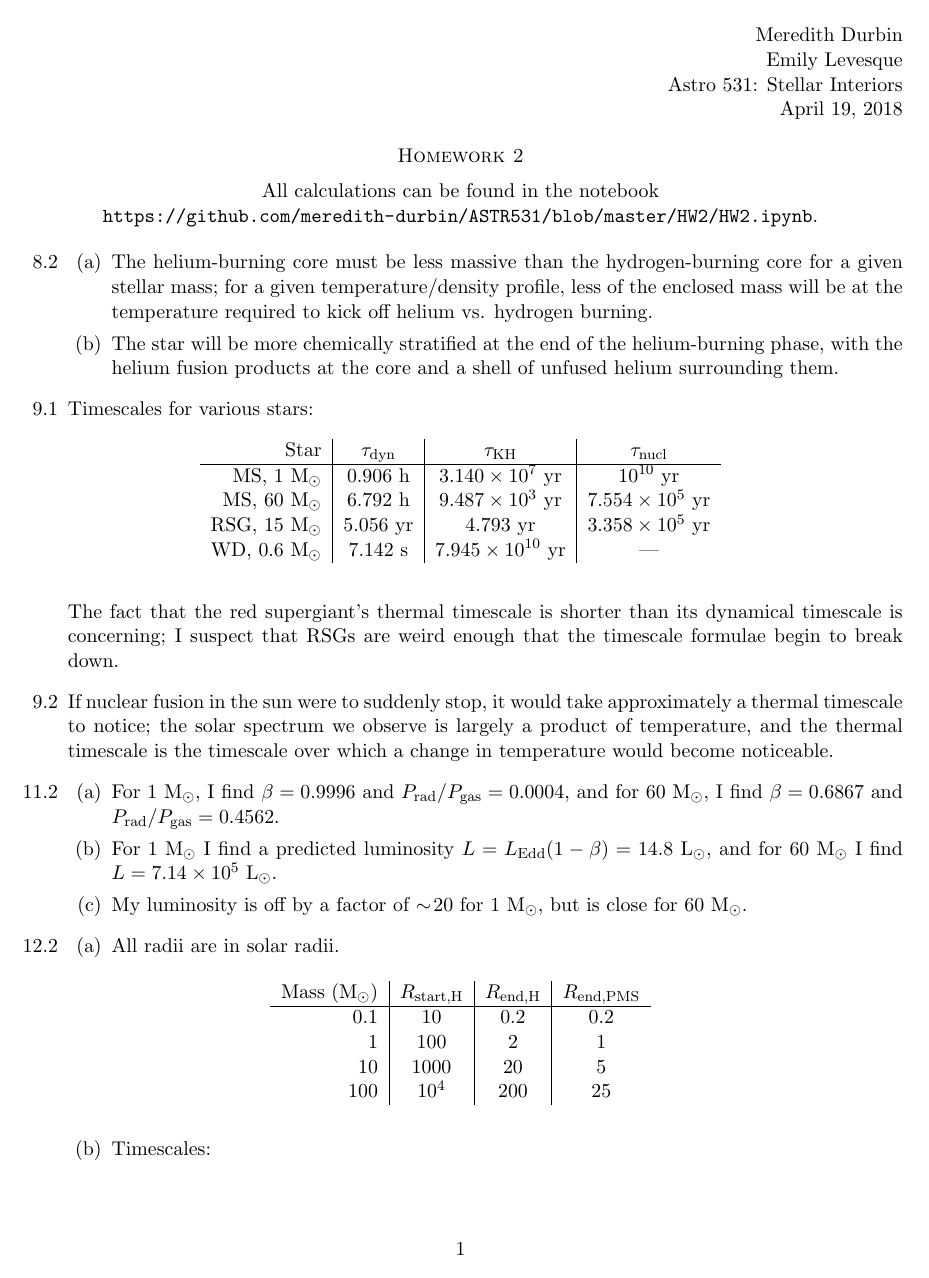
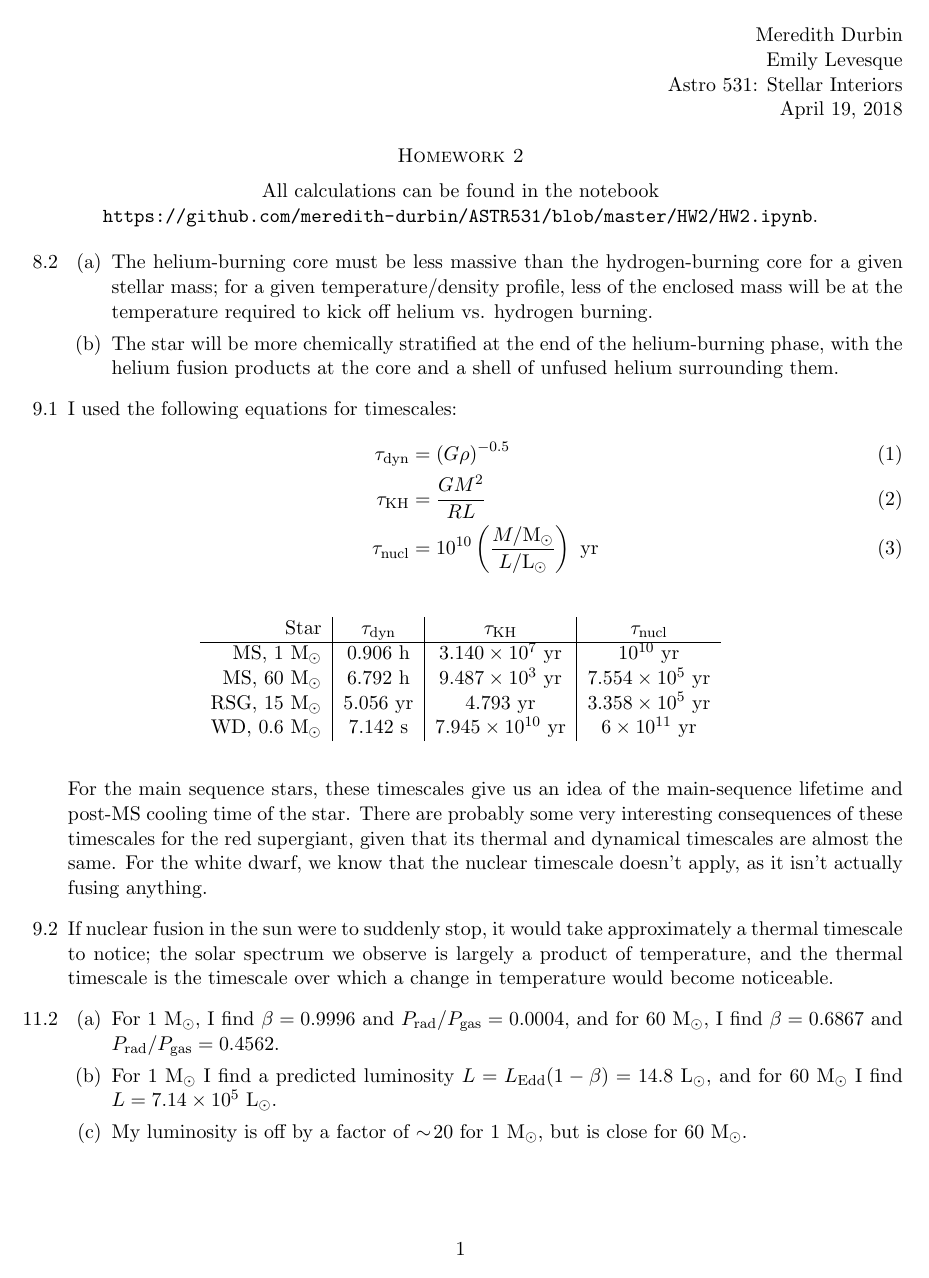
Before and after one commit to meredith-durbin/ASTR531, a LaTeX problem sheet (HW2/HW2.tex): page 1 of 2. Compiled offline with pdfLaTeX; a LaTeX package or settings file that is missing is left out.

Commit message:
final draft

```diff
--- a/HW2/HW2.tex
+++ b/HW2/HW2.tex
@@ -42,8 +42,12 @@ All calculations can be found in the notebook \url{https://github.com/meredith-d
 
     \end{enumerate}
 
-\item [9.1] Timescales for various stars:
-
+\item [9.1] I used the following equations for timescales:
+	\begin{align}
+	\tau_\mathrm{dyn} &= \left(G \rho \right)^{-0.5} \\
+	\tau_\mathrm{KH} &= \frac{GM^2}{RL} \\
+	\tau_\mathrm{nucl} &= 10^{10} \left( \frac{M/\msol}{L/\lsol} \right) \mathrm{\ yr}
+	\end{align}
     \begin{table}[H]
     \centering
     \begin{tabular}{ r | c | c | c }
@@ -51,11 +55,11 @@ All calculations can be found in the notebook \url{https://github.com/meredith-d
       MS, $1~\msol$ & 0.906 h & $3.140\times10^7$ yr & $10^{10}$ yr  \\
       MS, $60~\msol$ & 6.792 h & $9.487\times10^3$ yr & $7.554\times10^{5}$ yr  \\
       RSG, $15~\msol$ & 5.056 yr & 4.793 yr & $3.358\times10^{5}$ yr   \\
-      WD, $0.6~\msol$ & 7.142 s & $7.945\times10^{10}$ yr & ---  \\
+      WD, $0.6~\msol$ & 7.142 s & $7.945\times10^{10}$ yr & $6\times10^{11}$ yr  \\
     \end{tabular}
     \end{table}
 
-    The fact that the red supergiant's thermal timescale is shorter than its dynamical timescale is concerning; I suspect that RSGs are weird enough that the timescale formulae begin to break down.
+    For the main sequence stars, these timescales give us an idea of the main-sequence lifetime and post-MS cooling time of the star. There are probably some very interesting consequences of these timescales for the red supergiant, given that its thermal and dynamical timescales are almost the same. For the white dwarf, we know that the nuclear timescale doesn't apply, as it isn't actually fusing anything.
 
 \item [9.2]
     If nuclear fusion in the sun were to suddenly stop, it would take approximately a thermal timescale to notice; the solar spectrum we observe is largely a product of temperature, and the thermal timescale is the timescale over which a change in temperature would become noticeable.
@@ -74,7 +78,13 @@ All calculations can be found in the notebook \url{https://github.com/meredith-d
 \item [12.2] % for 0.1, 1, 10, and 100Mo stars
 	\begin{enumerate}
 
-    \item All radii are in solar radii.
+    \item I used the following equations for radii:
+    \begin{align}
+    \frac{R_\mathrm{start,H}}{\rsol} &= 100 \left( \frac{M}{\msol} \right) \\
+    \frac{R_\mathrm{end,H}}{\rsol} &= \frac{R_\mathrm{start,H}}{50} \\
+    \frac{R_\mathrm{end,PMS}}{\rsol} &= \left( \frac{M}{\msol} \right)^{0.7}
+    \end{align}
+
     	\begin{table}[H]
         \centering
         \begin{tabular}{ r | c | c | c }
@@ -87,4 +97,3 @@ All calculations can be found in the notebook \url{https://github.com/meredith-d
         \end{table}
 
 	\item
-        Timescales:
```
Also changed, not shown: HW2/HW2.pdf, HW2/HW2.tex (5 more changed lines).
